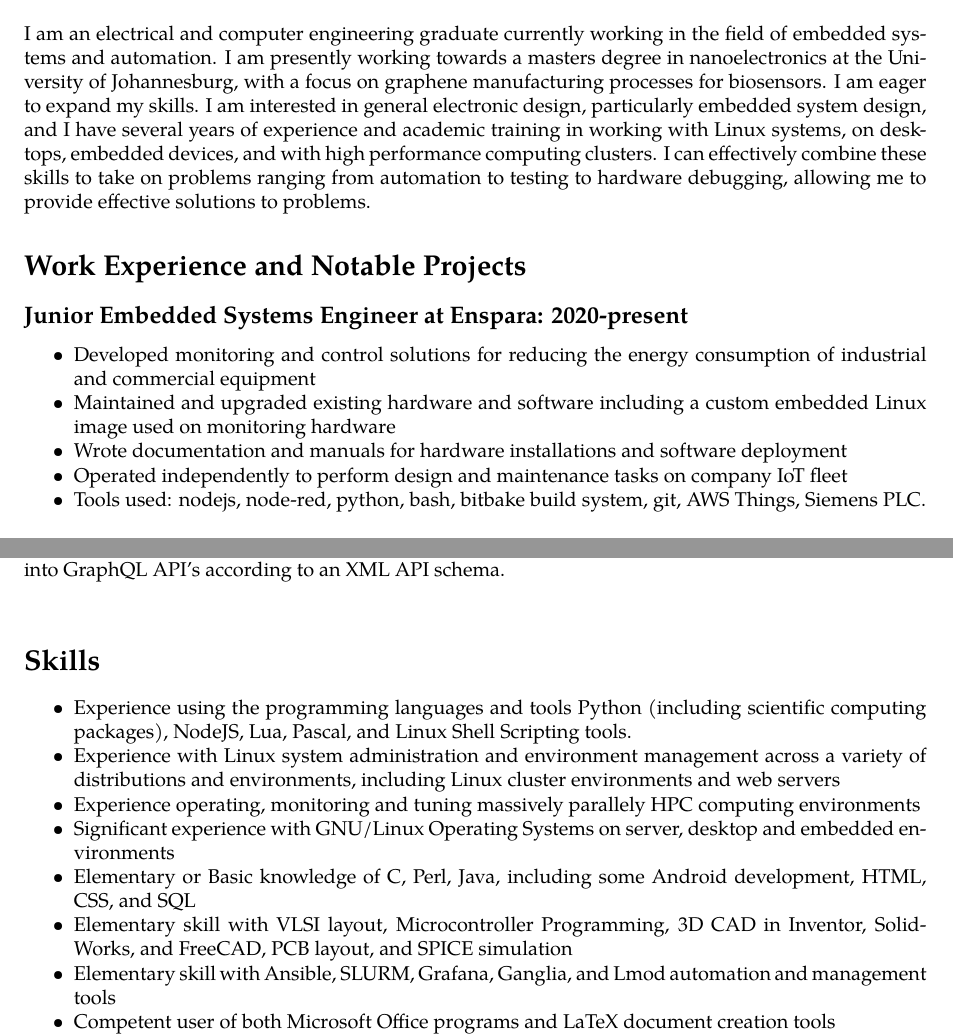
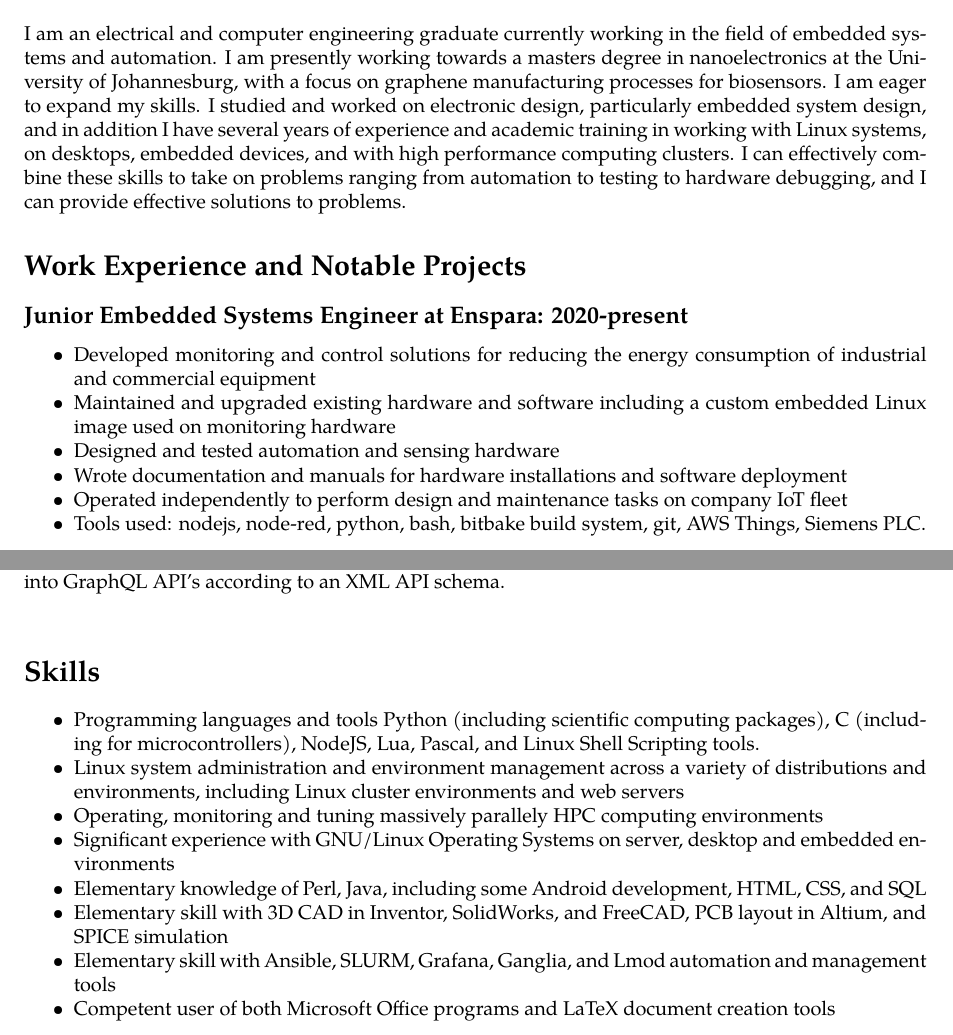
Before and after one commit to KaliumPuceon/CV, a LaTeX CV (cv.tex): two parts of pages 1 and 2 of 2, joined at a grey line, cut so that both start at the same text. Compiled offline with pdfLaTeX.

Commit message:
Update skill listing

```diff
--- a/cv.tex
+++ b/cv.tex
@@ -36,11 +36,11 @@ Curriculum Vitae}
 I am an electrical and computer engineering graduate currently working in the field of embedded
 systems and automation. I am presently working towards a masters degree in nanoelectronics at the
 University of Johannesburg, with a focus on graphene manufacturing processes for biosensors. I am
-eager to expand my skills. I am interested in general electronic design, particularly embedded
-system design, and I have several years of experience and academic training in  working with Linux
-systems, on desktops, embedded devices, and with high performance computing clusters. I can
+eager to expand my skills. I studied and worked on electronic design, particularly embedded system
+design, and in addition I have several years of experience and academic training in  working with
+Linux systems, on desktops, embedded devices, and with high performance computing clusters. I can
 effectively combine these skills to take on problems ranging from automation to testing to hardware
-debugging, allowing me to provide effective solutions to problems.
+debugging, and I can provide effective solutions to problems.
 
 \section*{Work Experience and Notable Projects}
 
@@ -49,6 +49,7 @@ debugging, allowing me to provide effective solutions to problems.
 	\setlength\itemsep{0.02em}
     \item Developed monitoring and control solutions for reducing the energy consumption of industrial and commercial equipment
     \item Maintained and upgraded existing hardware and software including a custom embedded Linux image used on monitoring hardware
+    \item Designed and tested automation and sensing hardware
     \item Wrote documentation and manuals for hardware installations and software deployment
     \item Operated independently to perform design and maintenance tasks on company IoT fleet
     \item Tools used: nodejs, node-red, python, bash, bitbake build system, git, AWS Things, Siemens PLC.
@@ -105,12 +106,13 @@ into GraphQL API's according to an XML API schema.
 \section*{Skills}
 \begin{itemize}[noitemsep]
 	\setlength\itemsep{0.02em}
-    \item Experience using the programming languages and tools Python (including scientific computing packages), NodeJS, Lua, Pascal, and Linux Shell Scripting tools.
-    \item Experience with Linux system administration and environment management across a variety of distributions and environments, including Linux cluster environments and web servers
-    \item Experience operating, monitoring and tuning massively parallely HPC computing environments
+    \item Programming languages and tools Python (including scientific computing packages), C
+        (including for microcontrollers), NodeJS, Lua, Pascal, and Linux Shell Scripting tools.
+    \item Linux system administration and environment management across a variety of distributions and environments, including Linux cluster environments and web servers
+    \item Operating, monitoring and tuning massively parallely HPC computing environments
     \item Significant experience with GNU/Linux Operating Systems on server, desktop and embedded environments
-    \item Elementary or Basic knowledge of C, Perl, Java, including some Android development, HTML, CSS, and SQL
-    \item Elementary skill with VLSI layout, Microcontroller Programming, 3D CAD in Inventor, SolidWorks, and FreeCAD, PCB layout, and SPICE simulation
+    \item Elementary knowledge of Perl, Java, including some Android development, HTML, CSS, and SQL
+    \item Elementary skill with 3D CAD in Inventor, SolidWorks, and FreeCAD, PCB layout in Altium, and SPICE simulation
     \item Elementary skill with Ansible, SLURM, Grafana, Ganglia, and Lmod automation and management tools
     \item Competent user of both Microsoft Office programs and LaTeX document creation tools
     \item Experience with electronic design including practical lab testing, soldering and wiring
```
